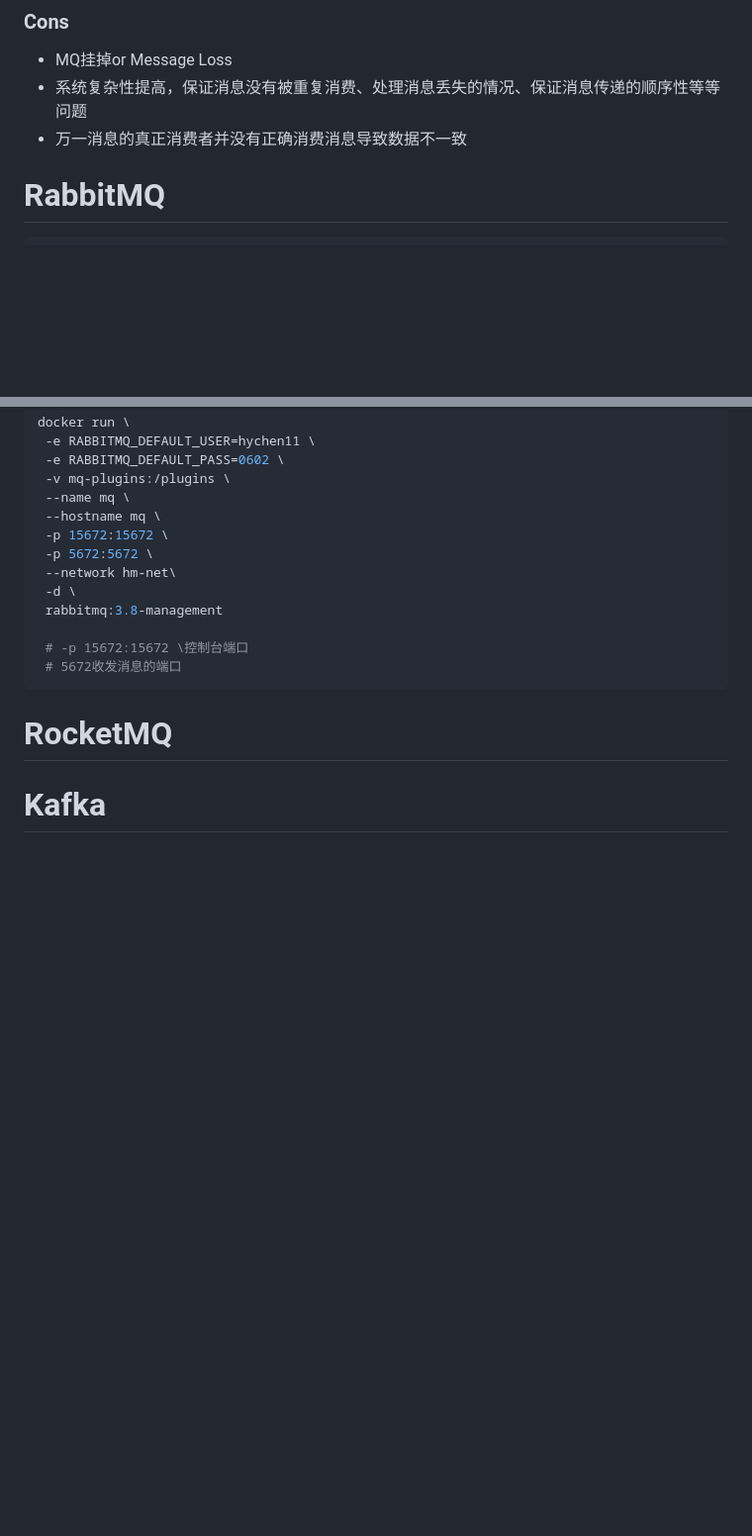
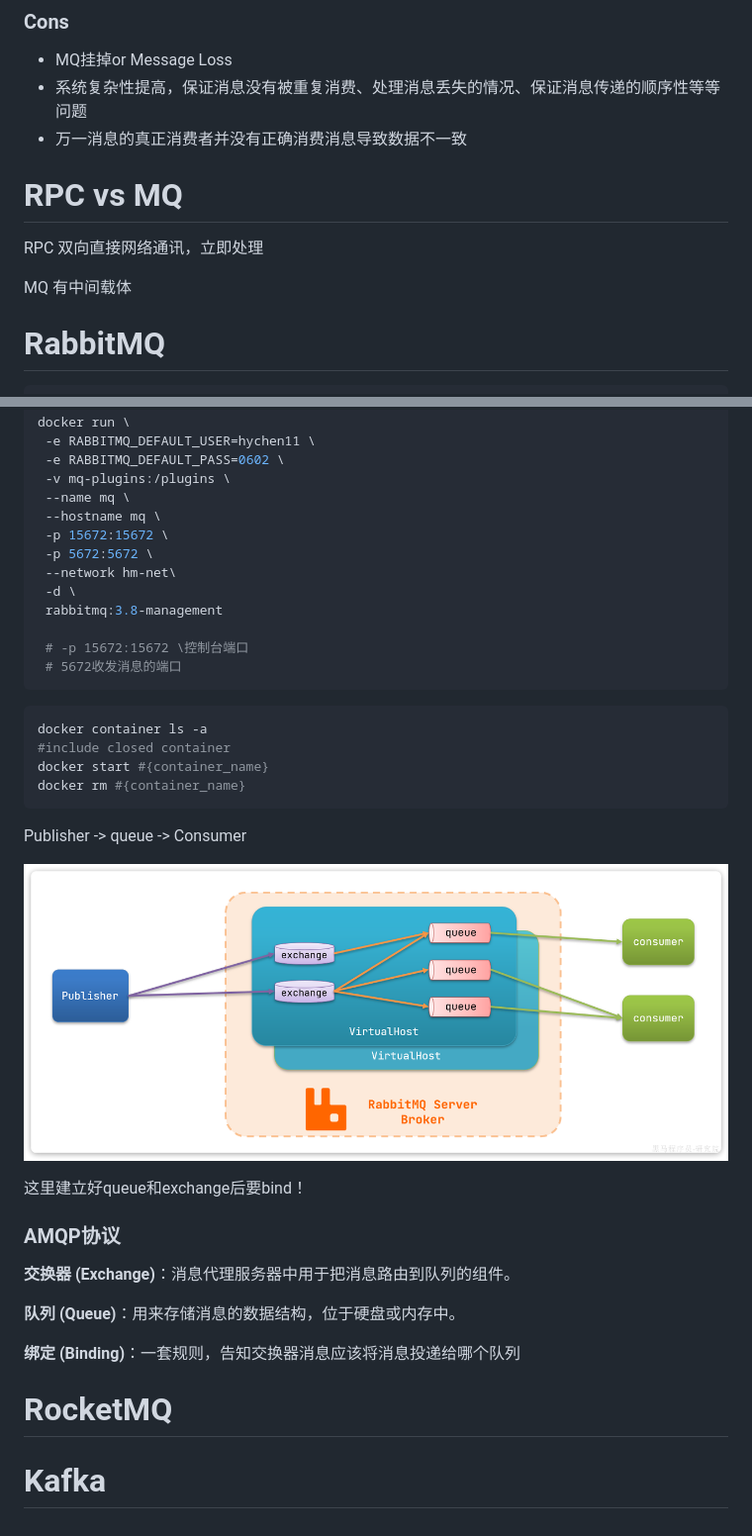
Before and after one commit to hychen11/Intern, a Markdown page: MessageQueue.md, 2 parts joined by grey strips. Shown: that part at 99% size. Drawn GitHub-style; pictures changed too: assert/MQ1.png (added); blank space fills up the shorter version.

````diff
--- a/MessageQueue.md
+++ b/MessageQueue.md
@@ -48,7 +48,11 @@ Message queues can be used to decouple heavyweight processing, to buffer or batc
 * 系统复杂性提高，保证消息没有被重复消费、处理消息丢失的情况、保证消息传递的顺序性等等问题
 * 万一消息的真正消费者并没有正确消费消息导致数据不一致
 
+# RPC vs MQ
 
+RPC 双向直接网络通讯，立即处理
+
+MQ 有中间载体
 
 # RabbitMQ
 
@@ -69,6 +73,27 @@ docker run \
  # 5672收发消息的端口
 ```
 
+```shell
+docker container ls -a
+#include closed container
+docker start #{container_name}
+docker rm #{container_name}
+```
+
+Publisher -> queue -> Consumer
+
+![](./assert/MQ1.png)
+
+这里建立好queue和exchange后要bind！
+
+### AMQP协议
+
+**交换器 (Exchange)**：消息代理服务器中用于把消息路由到队列的组件。
+
+**队列 (Queue)**：用来存储消息的数据结构，位于硬盘或内存中。
+
+**绑定 (Binding)**：一套规则，告知交换器消息应该将消息投递给哪个队列
+
 
 
 # RocketMQ
````
Also changed, not shown: Algorithm.md (+44 -0 lines).
